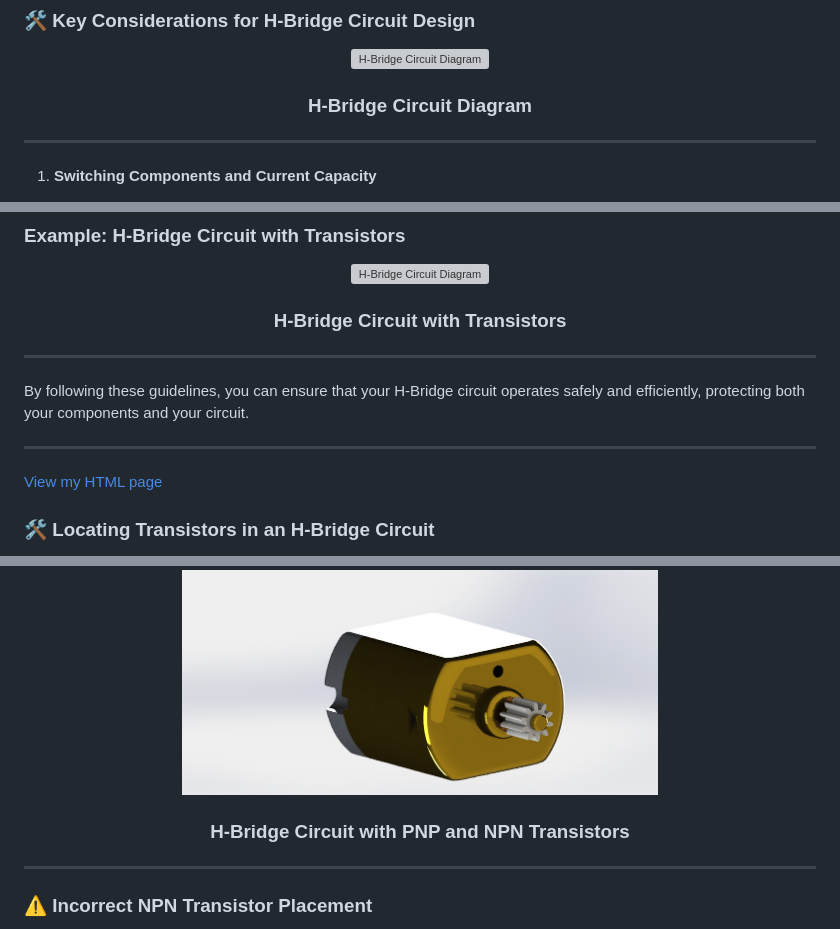
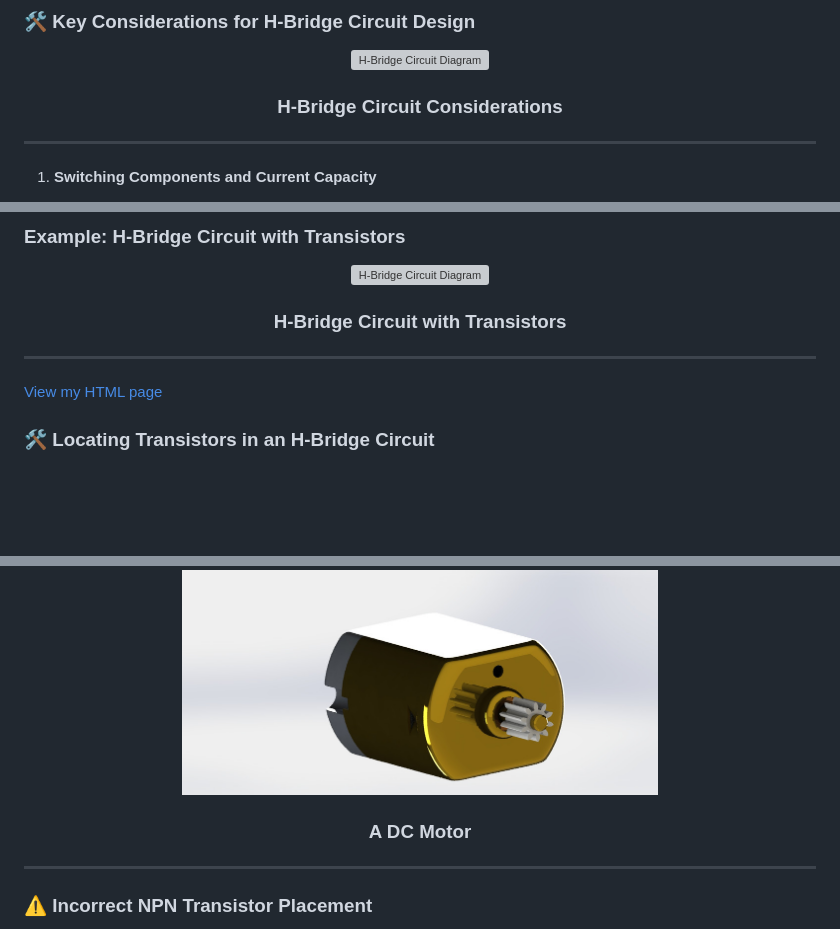
Before and after one commit to gmostofabd/H-Bridge-Circuit-Guide, a Markdown page: README.md, 3 parts joined by grey strips. Rendered like a GitHub page; blank space fills up the shorter version; grey boxes are pictures that could not be loaded.

```diff
--- a/README.md
+++ b/README.md
@@ -39,7 +40,7 @@ The **H-Bridge Circuit** is essential for controlling the **speed** and **direct
 
 <div align="center" style="border: 2px solid #ddd; padding: 20px; border-radius: 10px; background-color: #f9f9f9; width: 60%; margin: auto;">
   <img src="https://github.com/gmostofabd/H-Bridge-Circuit-Guide/blob/092a852bbe99e0f229d2780a76a4a85bb864a236/assets/images/con1.jpg" alt="H-Bridge Circuit Diagram" width="80%" style="border-radius: 8px;">
-  <h3 style="margin-top: 20px;">H-Bridge Circuit Diagram</h3>
+  <h3 style="margin-top: 20px;">H-Bridge Circuit Considerations</h3>
 </div>
 
 ---
@@ -73,16 +74,6 @@ The **H-Bridge Circuit** is essential for controlling the **speed** and **direct
 </div>
 
 ---
-
-By following these guidelines, you can ensure that your H-Bridge circuit operates safely and efficiently, protecting both your components and your circuit.
-
-
-
-
-
----
-
-</br>
 
 
 [View my HTML page](https://gmostofabd.github.io/8051-Assembly-Programming-and-Proteus-Simulation/index.html)
@@ -155,7 +134,7 @@ This allows you to measure the **12.3V DC** output using a multimeter or directl
 
 <div align="center" style="border: 2px solid #ddd; padding: 20px; border-radius: 10px; background-color: #f9f9f9; width: 50%; margin: auto;">
   <img src="https://github.com/gmostofabd/H-Bridge-Circuit-Guide/blob/371d179cd57c97ad1d82e3bd396f6d85d30a6f02/assets/images/DC%20Motor%204.jpg" alt="H-Bridge Circuit Diagram" width="60%" style="border-radius: 8px;">
-  <h3 style="margin-top: 20px;">H-Bridge Circuit with PNP and NPN Transistors</h3>
+  <h3 style="margin-top: 20px;">A DC Motor</h3>
 </div>
 
 ---
```
Also changed, not shown: other parts of README.md (+13 -18 lines).
